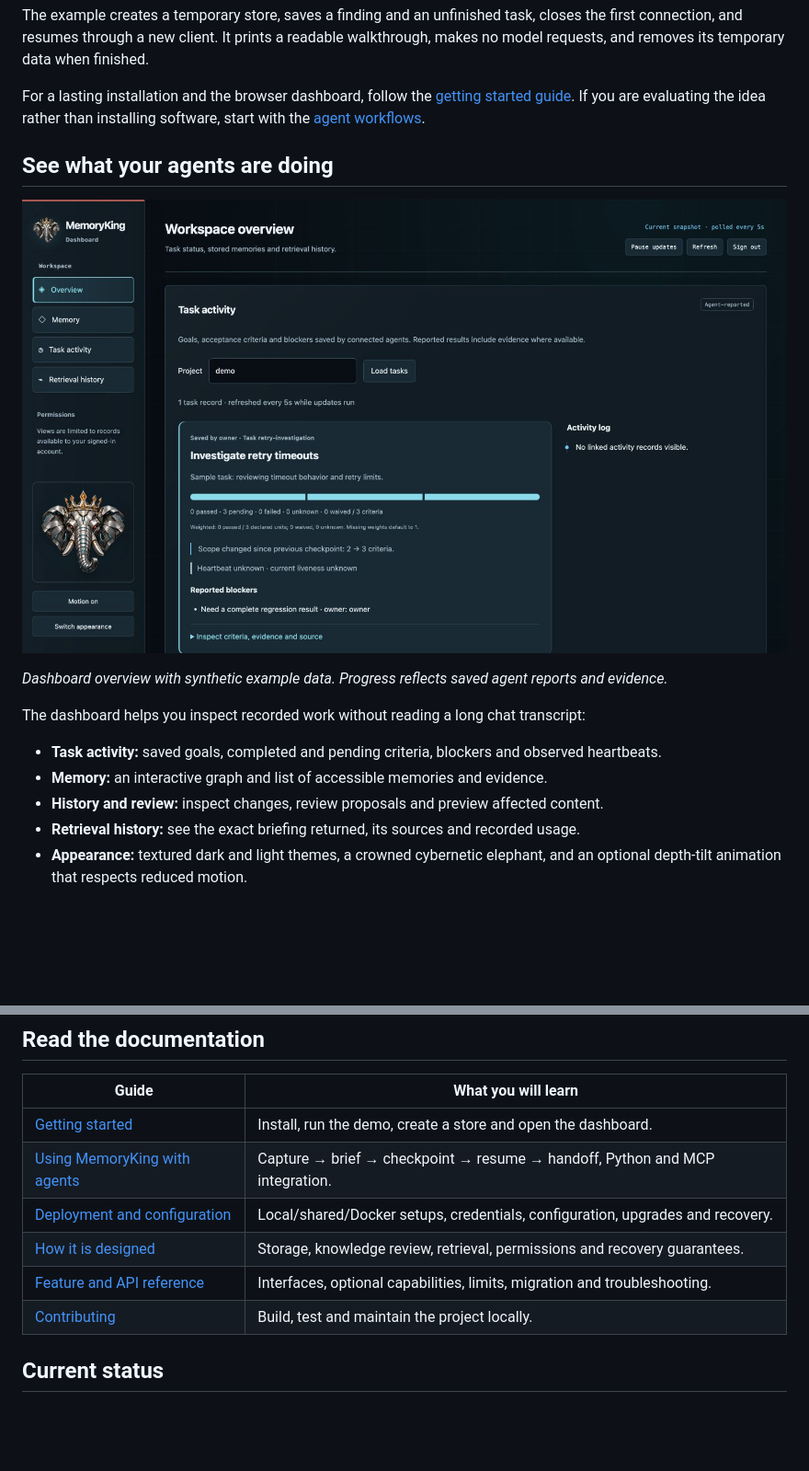
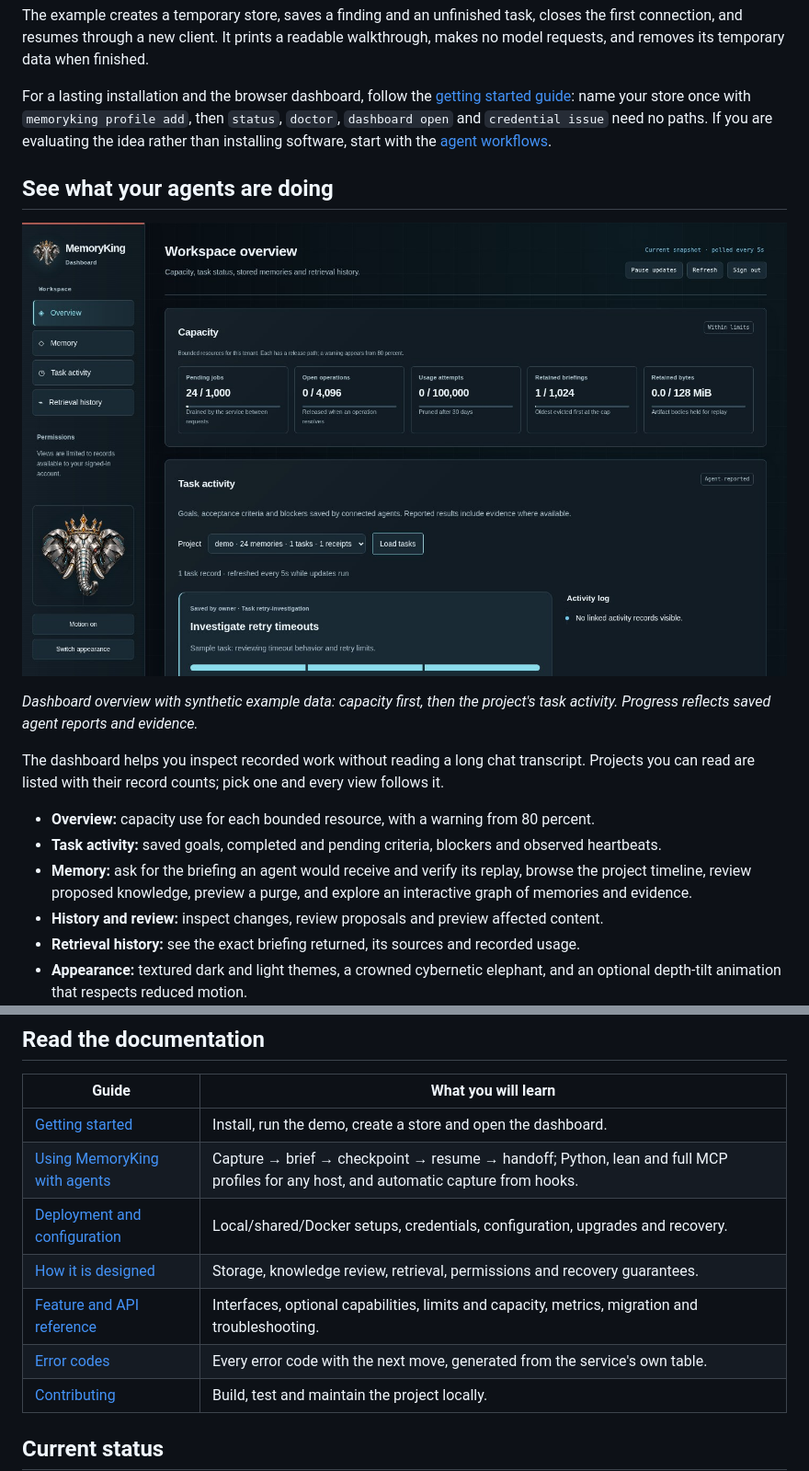
Before and after one commit to jamesking-us/memoryking, a Markdown page: README.md, 2 parts joined by grey strips. Shown at 92% size. Rendered like a GitHub page; pictures changed too: docs/images/dashboard.jpg; blank space fills up the shorter version.

Commit message:
README: new capabilities, dashboard views and a refreshed overview screenshot; demo takes a fixed dashboard port
Co-Authored-By: Claude Fable 5.1 <noreply@anthropic.com>

```diff
--- a/README.md
+++ b/README.md
@@ -60,7 +62,7 @@ python3.12 -m venv .venv
 
 The example creates a temporary store, saves a finding and an unfinished task, closes the first connection, and resumes through a new client. It prints a readable walkthrough, makes no model requests, and removes its temporary data when finished.
 
-For a lasting installation and the browser dashboard, follow the [getting started guide](docs/getting-started.md). If you are evaluating the idea rather than installing software, start with the [agent workflows](docs/agent-guide.md).
+For a lasting installation and the browser dashboard, follow the [getting started guide](docs/getting-started.md): name your store once with `memoryking profile add`, then `status`, `doctor`, `dashboard open` and `credential issue` need no paths. If you are evaluating the idea rather than installing software, start with the [agent workflows](docs/agent-guide.md).
 
 ## See what your agents are doing
 
@@ -68,10 +70,11 @@ For a lasting installation and the browser dashboard, follow the [getting starte
 
-*Dashboard overview with synthetic example data. Progress reflects saved agent reports and evidence.*
+*Dashboard overview with synthetic example data: capacity first, then the project's task activity. Progress reflects saved agent reports and evidence.*
 
-The dashboard helps you inspect recorded work without reading a long chat transcript:
+The dashboard helps you inspect recorded work without reading a long chat transcript. Projects you can read are listed with their record counts; pick one and every view follows it.
 
+- **Overview:** capacity use for each bounded resource, with a warning from 80 percent.
 - **Task activity:** saved goals, completed and pending criteria, blockers and observed heartbeats.
-- **Memory:** an interactive graph and list of accessible memories and evidence.
+- **Memory:** ask for the briefing an agent would receive and verify its replay, browse the project timeline, review proposed knowledge, preview a purge, and explore an interactive graph of memories and evidence.
 - **History and review:** inspect changes, review proposals and preview affected content.
 - **Retrieval history:** see the exact briefing returned, its sources and recorded usage.
 - **Appearance:** textured dark and light themes, a crowned cybernetic elephant, and an optional depth-tilt animation that respects reduced motion.
@@ -93,10 +96,11 @@ See [deployment and configuration](docs/deployment.md) for commands, prerequisit
 | Guide | What you will learn |
 | --- | --- |
 | [Getting started](docs/getting-started.md) | Install, run the demo, create a store and open the dashboard. |
-| [Using MemoryKing with agents](docs/agent-guide.md) | Capture → brief → checkpoint → resume → handoff, Python and MCP integration. |
+| [Using MemoryKing with agents](docs/agent-guide.md) | Capture → brief → checkpoint → resume → handoff; Python, lean and full MCP profiles for any host, and automatic capture from hooks. |
 | [Deployment and configuration](docs/deployment.md) | Local/shared/Docker setups, credentials, configuration, upgrades and recovery. |
 | [How it is designed](docs/design.md) | Storage, knowledge review, retrieval, permissions and recovery guarantees. |
-| [Feature and API reference](docs/reference.md) | Interfaces, optional capabilities, limits, migration and troubleshooting. |
+| [Feature and API reference](docs/reference.md) | Interfaces, optional capabilities, limits and capacity, metrics, migration and troubleshooting. |
+| [Error codes](docs/error-codes.md) | Every error code with the next move, generated from the service's own table. |
 | [Contributing](CONTRIBUTING.md) | Build, test and maintain the project locally. |
 
 ## Current status
```
Also changed, not shown: other parts of README.md (+4 -2 lines), 1 other file.
